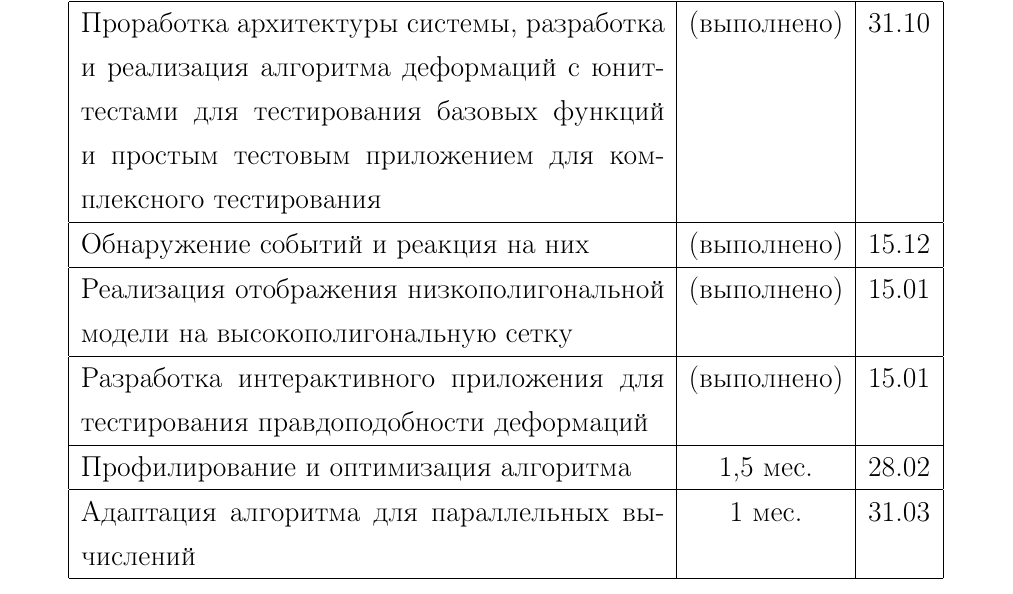
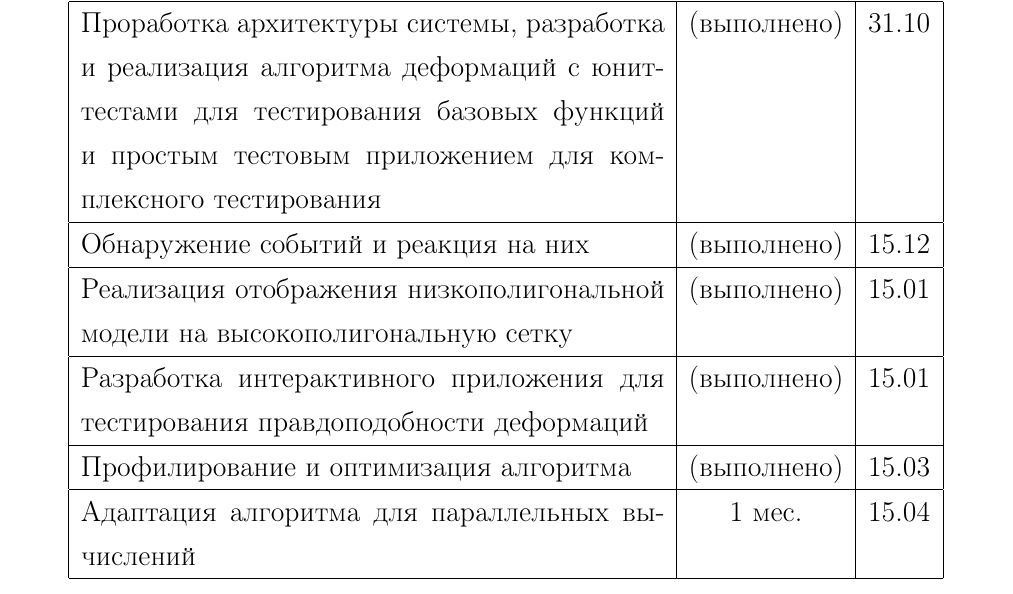
Before and after one commit to NIA/diploma, a LaTeX document (april_report/src/base.tex): part of page 31 of 33, cut so that both start at the same text. Compiled offline with pdfLaTeX; a missing bibliography style is replaced by a similar one.

Commit message:
Обновил план-график

```diff
--- a/april_report/src/base.tex
+++ b/april_report/src/base.tex
@@ -869,9 +869,9 @@
         модели на высокополигональную сетку          & (выполнено)   & 15.01 \\\hline
         Разработка интерактивного приложения для
         тестирования правдоподобности деформаций     & (выполнено)   & 15.01 \\\hline
-        Профилирование и оптимизация алгоритма       & 1,5 мес.      & 28.02 \\\hline
+        Профилирование и оптимизация алгоритма       & (выполнено)   & 15.03 \\\hline
         Адаптация алгоритма для параллельных
-        вычислений                                   & 1 мес.        & 31.03 \\\hline
+        вычислений                                   & 1 мес.        & 15.04 \\\hline
       \end{tabular}
     \end{center}
 
```
